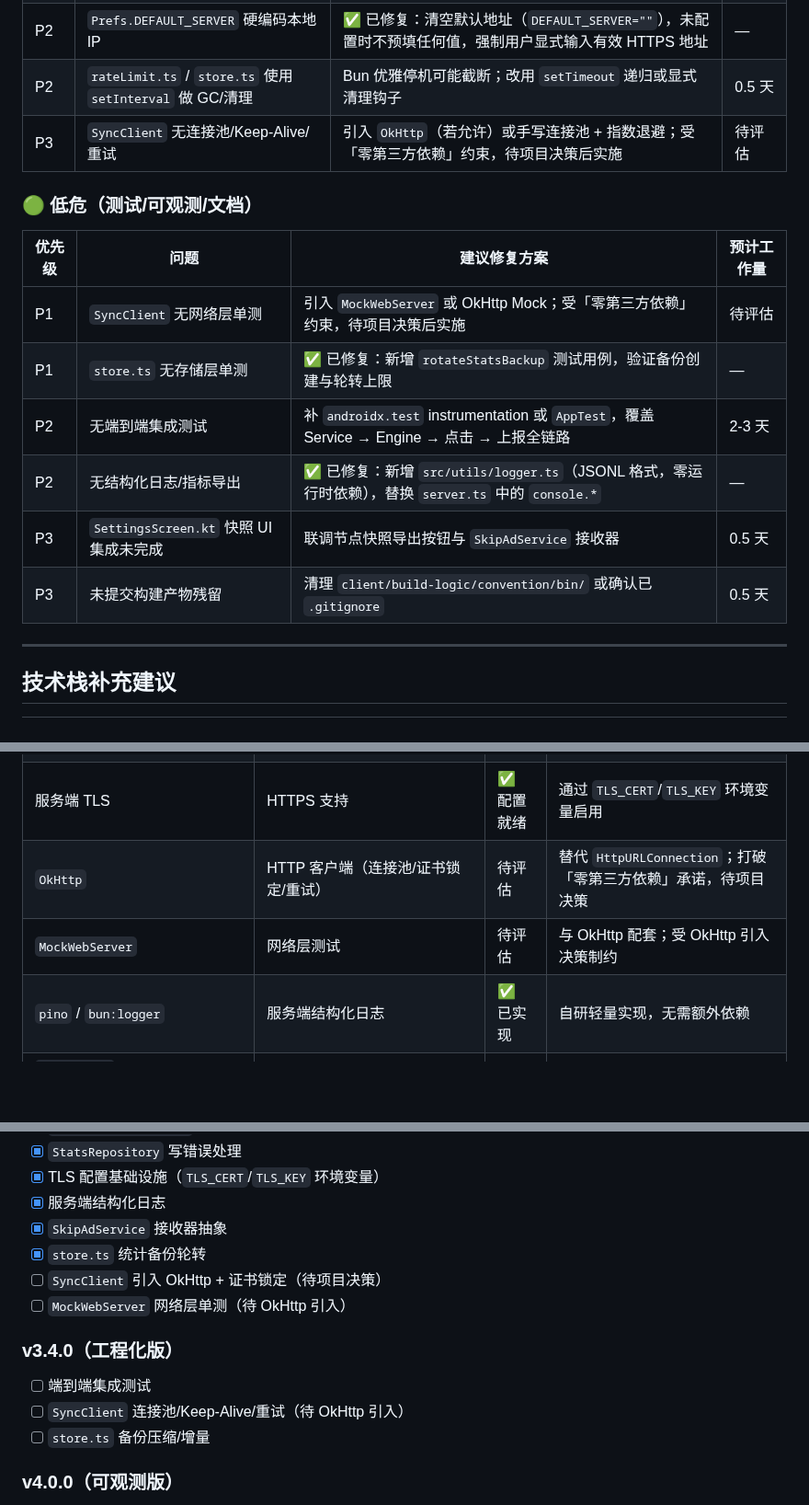
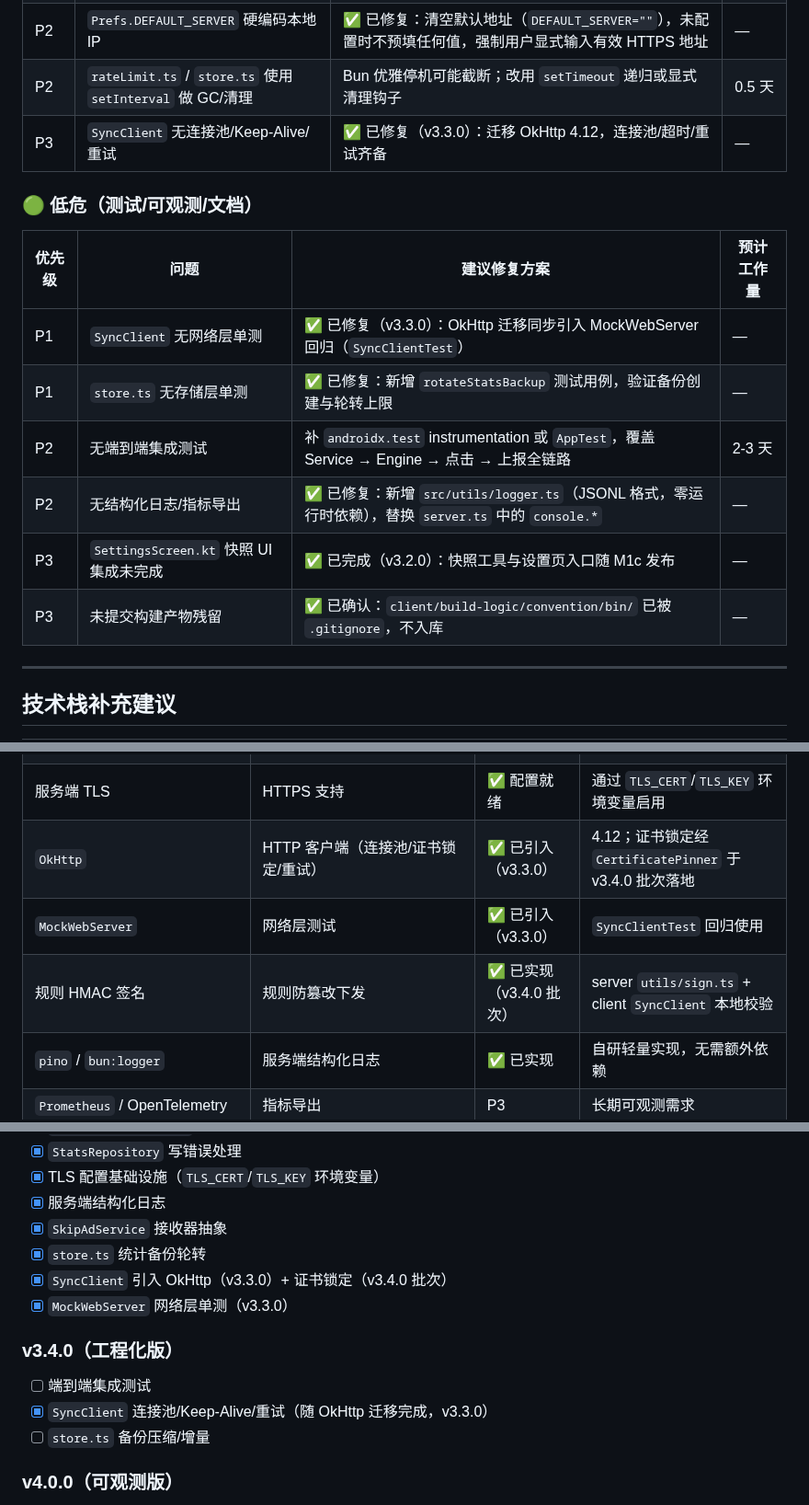
Before and after one commit to LiYihai1121/ui-app, a Markdown page: docs/planning/FOLLOW-UP.md, 3 parts joined by grey strips. Shown at 92% size. GitHub-like rendering; blank space fills up the shorter version.

Commit message:
docs: sync stale cross-doc claims found in full md audit
全量 md 审计后的同步修复：
- ROADMAP.md：登记边界解除扩展版本 v3.7.0（M5）/v3.8.0（M6），
  版本序列事实源与 ROADMAP-ADS.md 第 10 节对齐
- docs/README.md：当前规划全景表补 v3.4.0 已发布行，修正
  3.5.0/3.6.0/4.0.0 对应关系，新增 M5/M6 行，M1d 占用说明更新
- FOLLOW-UP.md：按代码核实结果把已完成项标记落版——证书锁定
  （v3.4.0 批次）、OkHttp 连接池/重试（v3.3.0）、MockWebServer
  网络层单测（v3.3.0）、快照 UI 集成（v3.2.0）、bin 目录已
  gitignore；技术栈表同步 OkHttp/MockWebServer/HMAC 状态

验证：全仓 md 链接与锚点按 GitHub slug 算法复验 0 问题；
历史留档（CHANGELOG/RELEASE-HISTORY 旧包名与旧测试计数）保持不动。

```diff
--- a/docs/planning/FOLLOW-UP.md
+++ b/docs/planning/FOLLOW-UP.md
@@ -43,18 +43,18 @@
 | P1 | `store.ts` 规则备份仅全量拷贝，无增量/压缩 | 长期运行可改用 WAL 或按天快照；当前 JSON 全量备份对小项目可接受 | 待评估 |
 | P2 | `Prefs.DEFAULT_SERVER` 硬编码本地 IP | ✅ 已修复：清空默认地址（`DEFAULT_SERVER=""`），未配置时不预填任何值，强制用户显式输入有效 HTTPS 地址 | — |
 | P2 | `rateLimit.ts` / `store.ts` 使用 `setInterval` 做 GC/清理 | Bun 优雅停机可能截断；改用 `setTimeout` 递归或显式清理钩子 | 0.5 天 |
-| P3 | `SyncClient` 无连接池/Keep-Alive/重试 | 引入 `OkHttp`（若允许）或手写连接池 + 指数退避；受「零第三方依赖」约束，待项目决策后实施 | 待评估 |
+| P3 | `SyncClient` 无连接池/Keep-Alive/重试 | ✅ 已修复（v3.3.0）：迁移 OkHttp 4.12，连接池/超时/重试齐备 | — |
 
 ### 🟢 低危（测试/可观测/文档）
 
 | 优先级 | 问题 | 建议修复方案 | 预计工作量 |
 |--------|------|--------------|------------|
-| P1 | `SyncClient` 无网络层单测 | 引入 `MockWebServer` 或 OkHttp Mock；受「零第三方依赖」约束，待项目决策后实施 | 待评估 |
+| P1 | `SyncClient` 无网络层单测 | ✅ 已修复（v3.3.0）：OkHttp 迁移同步引入 MockWebServer 回归（`SyncClientTest`） | — |
 | P1 | `store.ts` 无存储层单测 | ✅ 已修复：新增 `rotateStatsBackup` 测试用例，验证备份创建与轮转上限 | — |
 | P2 | 无端到端集成测试 | 补 `androidx.test` instrumentation 或 `AppTest`，覆盖 Service → Engine → 点击 → 上报全链路 | 2-3 天 |
 | P2 | 无结构化日志/指标导出 | ✅ 已修复：新增 `src/utils/logger.ts`（JSONL 格式，零运行时依赖），替换 `server.ts` 中的 `console.*` | — |
-| P3 | `SettingsScreen.kt` 快照 UI 集成未完成 | 联调节点快照导出按钮与 `SkipAdService` 接收器 | 0.5 天 |
-| P3 | 未提交构建产物残留 | 清理 `client/build-logic/convention/bin/` 或确认已 `.gitignore` | 0.5 天 |
+| P3 | `SettingsScreen.kt` 快照 UI 集成未完成 | ✅ 已完成（v3.2.0）：快照工具与设置页入口随 M1c 发布 | — |
+| P3 | 未提交构建产物残留 | ✅ 已确认：`client/build-logic/convention/bin/` 已被 `.gitignore`，不入库 | — |
 
 ---
 
@@ -65,8 +65,9 @@
 | `androidx.security:security-crypto` | EncryptedSharedPreferences | ✅ 已引入 | 版本 1.1.0-alpha07 |
 | 服务端结构化日志 | JSONL 输出 | ✅ 已实现 | `src/utils/logger.ts`，零运行时依赖 |
 | 服务端 TLS | HTTPS 支持 | ✅ 配置就绪 | 通过 `TLS_CERT`/`TLS_KEY` 环境变量启用 |
-| `OkHttp` | HTTP 客户端（连接池/证书锁定/重试） | 待评估 | 替代 `HttpURLConnection`；打破「零第三方依赖」承诺，待项目决策 |
-| `MockWebServer` | 网络层测试 | 待评估 | 与 OkHttp 配套；受 OkHttp 引入决策制约 |
+| `OkHttp` | HTTP 客户端（连接池/证书锁定/重试） | ✅ 已引入（v3.3.0） | 4.12；证书锁定经 `CertificatePinner` 于 v3.4.0 批次落地 |
+| `MockWebServer` | 网络层测试 | ✅ 已引入（v3.3.0） | `SyncClientTest` 回归使用 |
+| 规则 HMAC 签名 | 规则防篡改下发 | ✅ 已实现（v3.4.0 批次） | server `utils/sign.ts` + client `SyncClient` 本地校验 |
 | `pino` / `bun:logger` | 服务端结构化日志 | ✅ 已实现 | 自研轻量实现，无需额外依赖 |
 | `Prometheus` / OpenTelemetry | 指标导出 | P3 | 长期可观测需求 |
 | `TLS 1.3` + `HSTS` | 传输层安全 | ✅ 基础设施就绪 | 部署时配置证书即可启用 |
@@ -86,12 +87,12 @@
 - [x] 服务端结构化日志
 - [x] `SkipAdService` 接收器抽象
 - [x] `store.ts` 统计备份轮转
-- [ ] `SyncClient` 引入 OkHttp + 证书锁定（待项目决策）
-- [ ] `MockWebServer` 网络层单测（待 OkHttp 引入）
+- [x] `SyncClient` 引入 OkHttp（v3.3.0）+ 证书锁定（v3.4.0 批次）
+- [x] `MockWebServer` 网络层单测（v3.3.0）
 
 ### v3.4.0（工程化版）
 - [ ] 端到端集成测试
-- [ ] `SyncClient` 连接池/Keep-Alive/重试（待 OkHttp 引入）
+- [x] `SyncClient` 连接池/Keep-Alive/重试（随 OkHttp 迁移完成，v3.3.0）
 - [ ] `store.ts` 备份压缩/增量
 
 ### v4.0.0（可观测版）
```
Also changed, not shown: other parts of docs/planning/FOLLOW-UP.md (+2 -2 lines), docs/README.md (+4 -2 lines), docs/planning/ROADMAP.md (+2 -0 lines).
